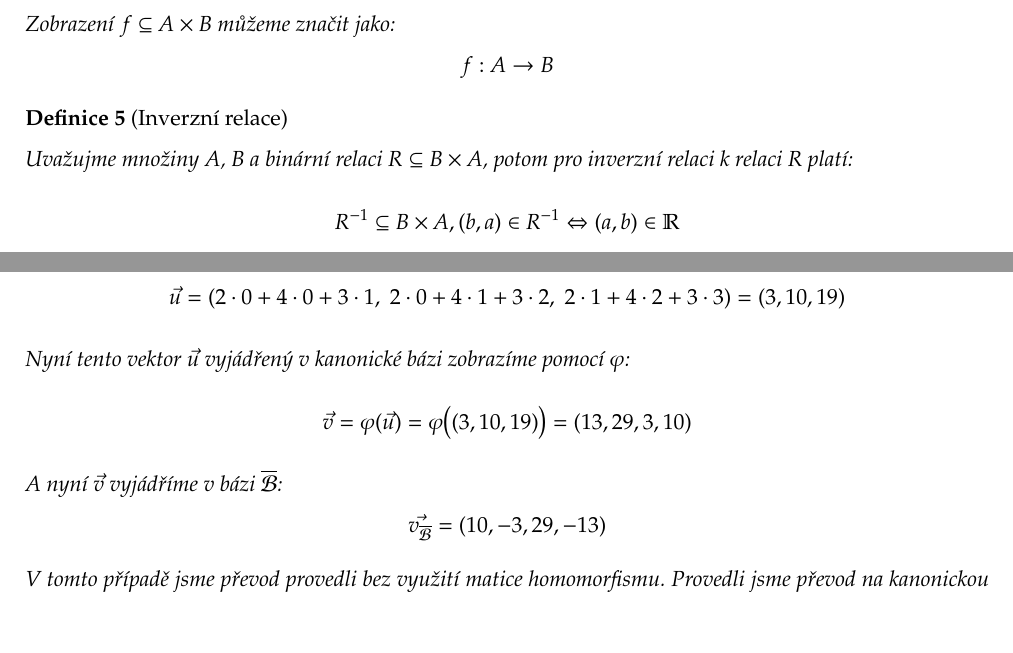
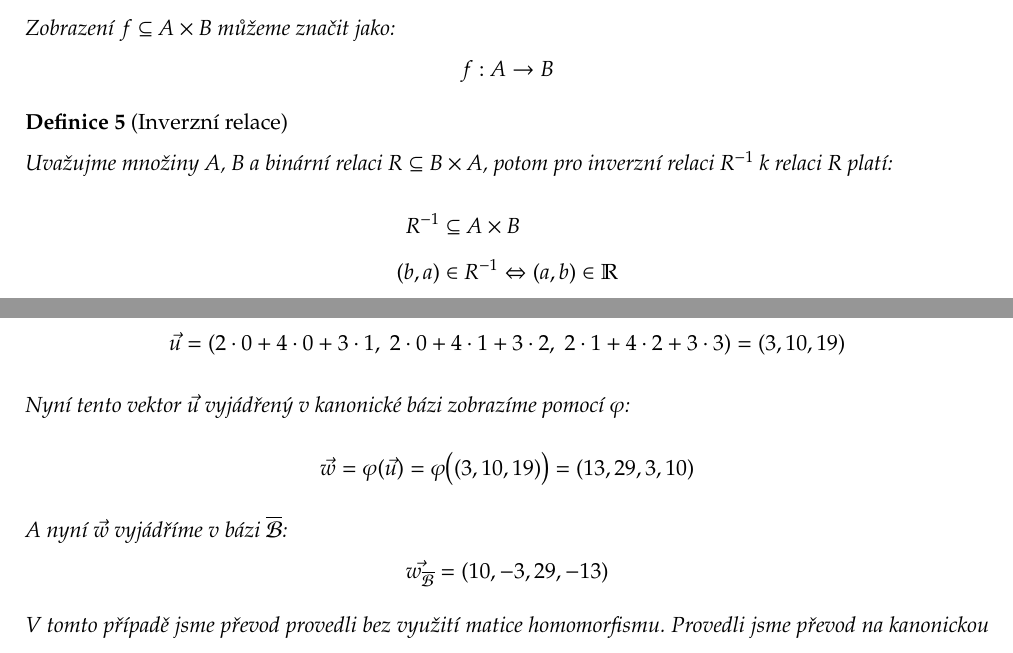
Before and after one commit to Dajvid/SLA-notes, a LaTeX document (notes.tex, which reads lecture1.tex, lecture7.tex): two parts of pages 7 and 60 of 92, joined at a grey line, cut so that both start at the same text. Compiled offline with pdfLaTeX.

Commit message:
daily revision fixes

```diff
--- a/lecture1.tex
+++ b/lecture1.tex
@@ -103,8 +103,11 @@ když je cílová množina číselná.}.
 
 \begin{definition}[Inverzní relace]
 	Uvažujme množiny $A$, $B$ a binární relaci $R \subseteq B \times A$, potom pro
-	inverzní relaci k relaci $R$ platí:
-	$$R^{-1} \subseteq B \times A,  (b, a) \in R^{-1} \Leftrightarrow (a, b) \in \mathbb{R}$$
+	inverzní relaci $R^{-1}$ k relaci $R$ platí:
+	\begin{align*}
+		R^{-1} &\subseteq A \times B\\
+		(b, a) &\in R^{-1} \Leftrightarrow (a, b) \in \mathbb{R}
+	\end{align*}
 
 	Inverzní relaci k relaci $R$ budeme značit jako $R^{-1}$
 
--- a/lecture7.tex
+++ b/lecture7.tex
@@ -116,9 +116,9 @@ Matici homomorfismu můžeme použít k rychlému převádění vektorů mezi b
     $$\vec{u} = (2\cdot 0 + 4\cdot 0 + 3\cdot 1,\; 2\cdot 0 + 4\cdot 1 + 3\cdot 2,\;
     2\cdot 1 + 4\cdot 2 + 3\cdot 3) = (3, 10, 19)$$
     Nyní tento vektor $\vec{u}$ vyjádřený v kanonické bázi zobrazíme pomocí $\varphi$:
-    $$\vec{v} = \varphi(\vec{u}) = \varphi\big( (3, 10, 19) \big) = (13, 29, 3, 10)$$
-    A nyní $\vec{v}$ vyjádříme v bázi $\overline{\mathcal{B}}$:
-    $$\vec{v_{\overline{\mathcal{B}}}} = (10, -3, 29, -13)$$
+    $$\vec{w} = \varphi(\vec{u}) = \varphi\big( (3, 10, 19) \big) = (13, 29, 3, 10)$$
+    A nyní $\vec{w}$ vyjádříme v bázi $\overline{\mathcal{B}}$:
+    $$\vec{w_{\overline{\mathcal{B}}}} = (10, -3, 29, -13)$$
     V tomto případě jsme převod provedli bez využití matice homomorfismu. Provedli jsme převod
     na kanonickou bázi, zobrazení a nakonec převod do cílové báze.
 
```
Also changed, not shown: lecture12.tex (+2 -2 lines), lecture4.tex (+1 -1 lines), lecture5.tex (+1 -1 lines), lecture8.tex (+3 -3 lines), lecture9.tex (+1 -1 lines), notes.pdf.
